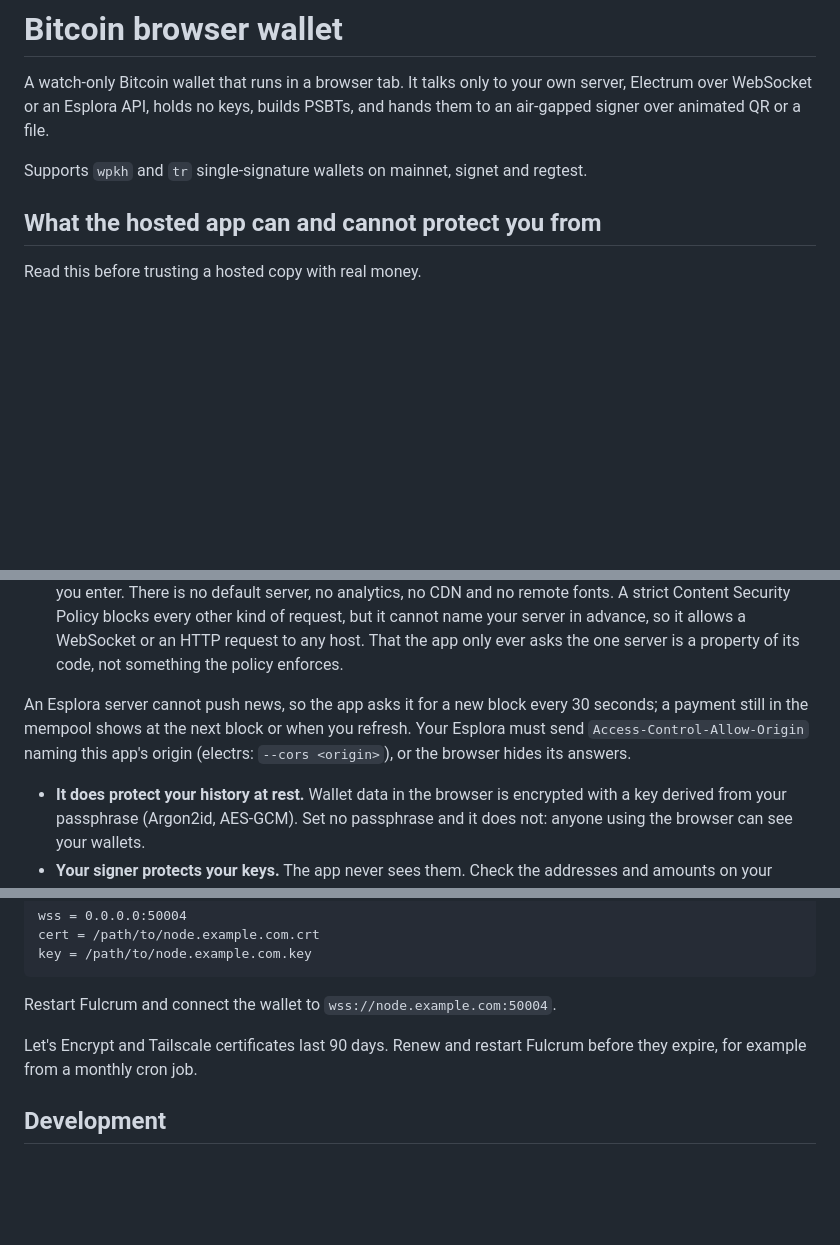
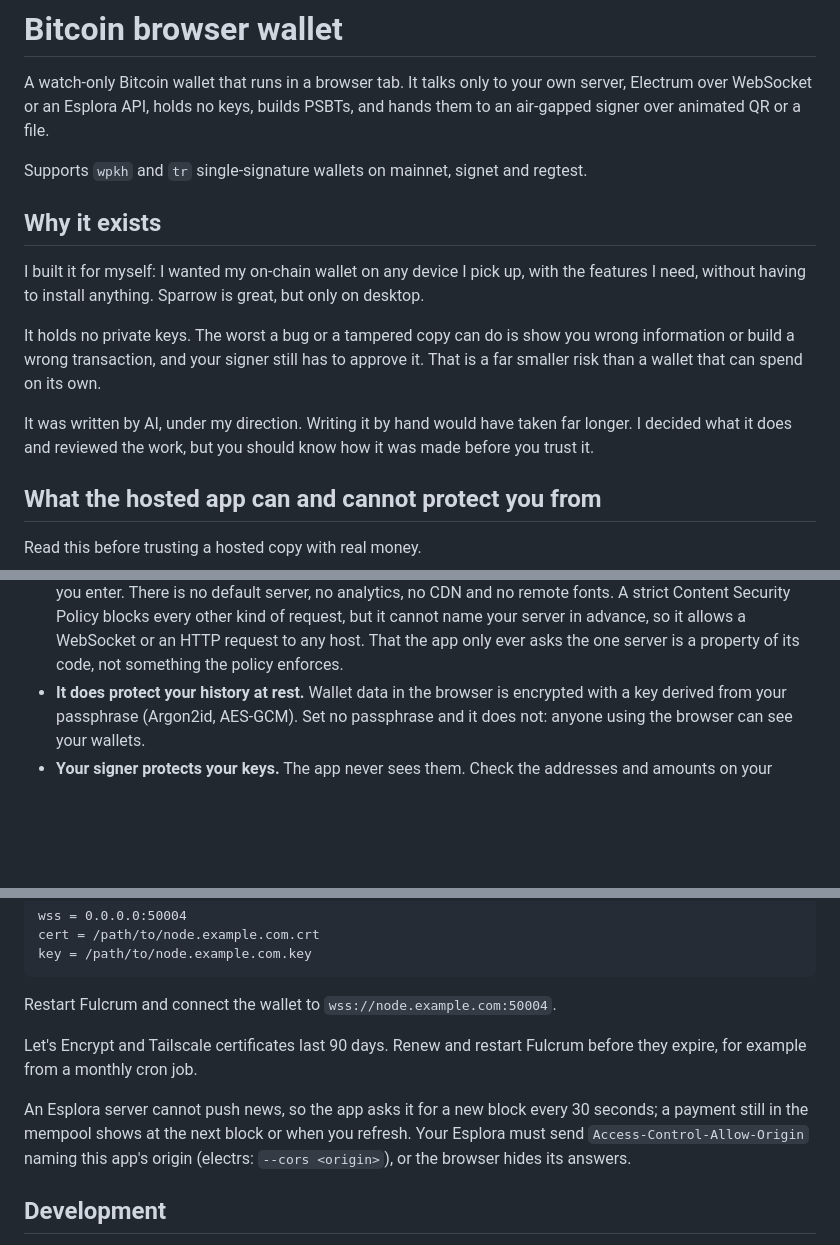
Before and after one commit to unbeholdendev/unbeholden-wallet, a Markdown page: README.md, 3 parts joined by grey strips. Rendered like a GitHub page; blank space fills up the shorter version.

Commit message:
README: why it exists, no keys, written by AI (#80)
Adds a "Why it exists" section near the top of the README:

- built for my own need: an on-chain wallet on any device, with the features I need
- holds no private keys, so a bug or tampered copy can at worst mislead or build a wrong transaction, which the signer must still approve
- written by AI under my direction, because doing it by hand would have taken far longer

Also moves the Esplora polling/CORS paragraph, which sat in the middle of the trust-model list and broke it, down to "Reach your node".

🤖 Generated with [Claude Code](https://claude.com/claude-code)

Co-authored-by: agent <agent@unbeholden.dev>
Reviewed-on: https://git.unbeholden.dev/unbeholden/btc-browser-wallet/pulls/80

```diff
--- a/README.md
+++ b/README.md
@@ -6,6 +6,20 @@ air-gapped signer over animated QR or a file.
 
 Supports `wpkh` and `tr` single-signature wallets on mainnet, signet and
 regtest.
+
+## Why it exists
+
+I built it for myself: I wanted my on-chain wallet on any device I pick up,
+with the features I need, without having to install anything. Sparrow is great, but only on desktop.
+
+It holds no private keys. The worst a bug or a tampered copy can do is show
+you wrong information or build a wrong transaction, and your signer still has
+to approve it. That is a far smaller risk than a wallet that can spend on its
+own.
+
+It was written by AI, under my direction. Writing it by hand would have taken
+far longer. I decided what it does and reviewed the work, but you should know
+how it was made before you trust it.
 
 ## What the hosted app can and cannot protect you from
 
@@ -26,11 +40,6 @@ Read this before trusting a hosted copy with real money.
   your server in advance, so it allows a WebSocket or an HTTP request to
   any host. That the app only ever asks the one server is a property of its
   code, not something the policy enforces.
-
-An Esplora server cannot push news, so the app asks it for a new block every
-30 seconds; a payment still in the mempool shows at the next block or when
-you refresh. Your Esplora must send `Access-Control-Allow-Origin` naming this
-app's origin (electrs: `--cors <origin>`), or the browser hides its answers.
 - **It does protect your history at rest.** Wallet data in the browser is
   encrypted with a key derived from your passphrase (Argon2id, AES-GCM). Set
   no passphrase and it does not: anyone using the browser can see your wallets.
@@ -92,6 +101,11 @@ Restart Fulcrum and connect the wallet to `wss://node.example.com:50004`.
 Let's Encrypt and Tailscale certificates last 90 days. Renew and restart
 Fulcrum before they expire, for example from a monthly cron job.
 
+An Esplora server cannot push news, so the app asks it for a new block every
+30 seconds; a payment still in the mempool shows at the next block or when
+you refresh. Your Esplora must send `Access-Control-Allow-Origin` naming this
+app's origin (electrs: `--cors <origin>`), or the browser hides its answers.
+
 ## Development
 
 `bun run dev`, `bun run build`, `bun run typecheck`, `bun run test`,
```
